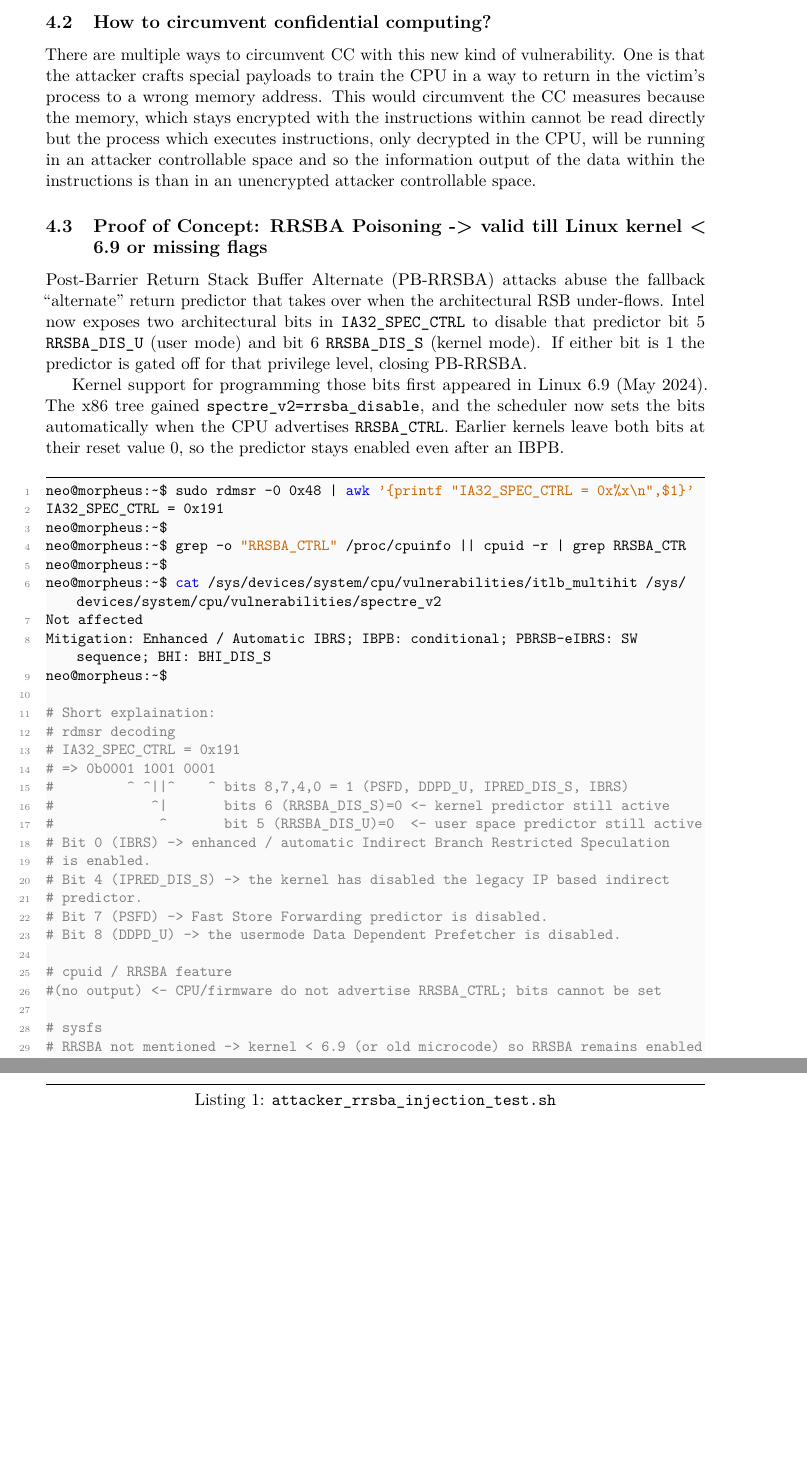
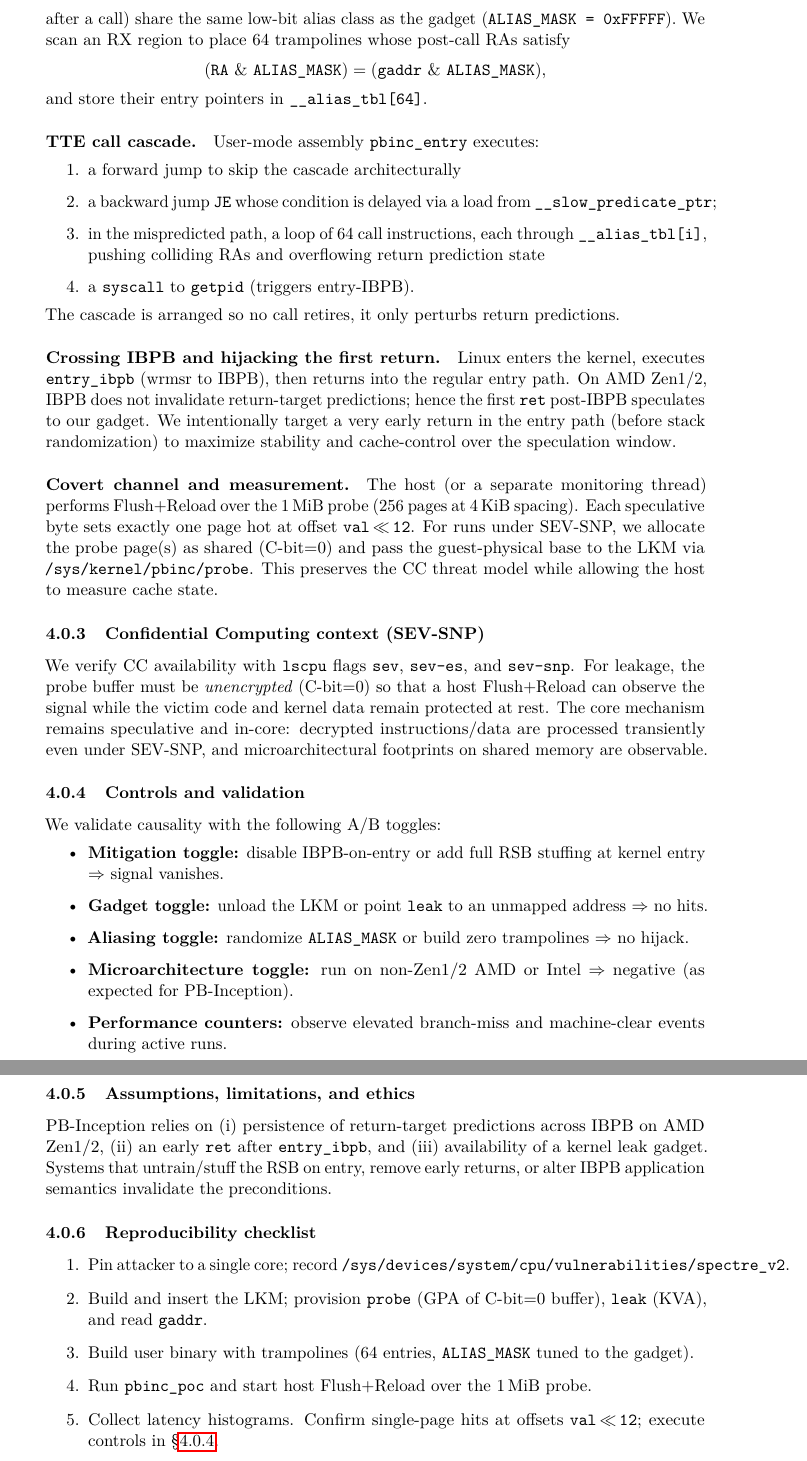
Before and after one commit to ercihan/pb_inception_attack_paper, a LaTeX document (main.tex): two parts of pages 4 and 5 of 6 before the commit and two parts of pages 5 and 6 of 7 after it, joined at a grey line, cut at the place of the change, the shorter picture padded with empty space. Compiled offline with pdfLaTeX.

Commit message:
added methodology chapter

```diff
--- a/main.tex
+++ b/main.tex
@@ -7,6 +7,7 @@
 \usepackage{booktabs}
 \usepackage{xcolor}
 \usepackage{listings}
+\usepackage{amsmath}
 \usepackage{graphicx}
 \lstset{
     basicstyle=\ttfamily\small,
@@ -159,5 +167,3 @@ rdseed adx smap clflushopt clwb sha_ni xsaveopt xsaves xgetbv1
 clzero xsaveerptr arat npt nrip_save umip vaes sev sev-es sev-snp
 \end{lstlisting}
 
-\subsection{How to circumvent confidential computing?}
-There are multiple ways to circumvent CC with this new kind of vulnerability. One is that the attacker crafts special payloads to train the CPU in a way to return in the victim's process to a wrong memory address. This would circumvent the CC measures because the memory, which stays encrypted with the instructions within cannot be read directly but the process which executes instructions, only decrypted in the CPU, will be running in an attacker controllable space and so the information output of the data within the instructions is than in an unencrypted attacker controllable space.
@@ -164,3 +173 @@ There are multiple ways to circumvent CC with this new kind of vulnerability. On
 
-\subsection{Proof of Concept: RRSBA Poisoning -> valid till Linux kernel < 6.9 or missing flags}
-Post‑Barrier Return Stack Buffer Alternate (PB‑RRSBA) attacks abuse the fallback “alternate” return predictor that takes over when the architectural RSB under‑flows. Intel now exposes two architectural bits in \texttt{IA32\_SPEC\_CTRL} to disable that predictor bit 5 \texttt{RRSBA\_DIS\_U} (user mode) and bit 6 \texttt{RRSBA\_DIS\_S} (kernel mode). If either bit is 1 the predictor is gated off for that privilege level, closing PB‑RRSBA.
@@ -167,14 +179,4 @@ Post‑Barrier Return Stack Buffer Alternate (PB‑RRSBA) attacks abuse the fall
 
-Kernel support for programming those bits first appeared in Linux 6.9 (May 2024).  The x86 tree gained \texttt{spectre\_v2=rrsba\_disable}, and the scheduler now sets the bits automatically when the CPU advertises \texttt{RRSBA\_CTRL}. Earlier kernels leave both bits at their reset value 0, so the predictor stays enabled even after an IBPB.\\
+\subsubsection{Implementation details (as used in our harness)}
+\label{sec:method:pb-inception:impl}
 
-\vspace{-0.5em}
-\begin{lstlisting}[style=bash-nonitalic, caption={\texttt{attacker\_rrsba\_injection\_test.sh}}]
-neo@morpheus:~$ sudo rdmsr -0 0x48 | awk '{printf "IA32_SPEC_CTRL = 0x%x\n",$1}'
-IA32_SPEC_CTRL = 0x191
-neo@morpheus:~$
-neo@morpheus:~$ grep -o "RRSBA_CTRL" /proc/cpuinfo || cpuid -r | grep RRSBA_CTR
-neo@morpheus:~$
-neo@morpheus:~$ cat /sys/devices/system/cpu/vulnerabilities/itlb_multihit /sys/devices/system/cpu/vulnerabilities/spectre_v2
-Not affected
-Mitigation: Enhanced / Automatic IBRS; IBPB: conditional; PBRSB-eIBRS: SW sequence; BHI: BHI_DIS_S
-neo@morpheus:~$
@@ -181,24 +189,56 @@ neo@morpheus:~$
 
-# Short explaination:
-# rdmsr decoding
-# IA32_SPEC_CTRL = 0x191
-# => 0b0001 1001 0001
-#         ^ ^||^    ^ bits 8,7,4,0 = 1 (PSFD, DDPD_U, IPRED_DIS_S, IBRS)
-#            ^|       bits 6 (RRSBA_DIS_S)=0 <- kernel predictor still active
-#             ^       bit 5 (RRSBA_DIS_U)=0  <- user space predictor still active
-# Bit 0 (IBRS) -> enhanced / automatic Indirect Branch Restricted Speculation
-# is enabled.
-# Bit 4 (IPRED_DIS_S) -> the kernel has disabled the legacy IP based indirect
-# predictor.
-# Bit 7 (PSFD) -> Fast Store Forwarding predictor is disabled.
-# Bit 8 (DDPD_U) -> the usermode Data Dependent Prefetcher is disabled.
 
-# cpuid / RRSBA feature
-#(no output) <- CPU/firmware do not advertise RRSBA_CTRL; bits cannot be set
+\paragraph{Return-address aliasing trampolines.}
+To bias the return predictor toward \texttt{pbinc\_dc\_gadget}, we JIT-build executable \emph{trampolines} whose \emph{return addresses} (the instruction immediately after a call) share the same low-bit alias class as the gadget (\texttt{ALIAS\_MASK = 0xFFFFF}). We scan an RX region to place 64 trampolines whose post-call RAs satisfy
+\[
+(\texttt{RA} \ \&\ \texttt{ALIAS\_MASK}) = (\texttt{gaddr} \ \&\ \texttt{ALIAS\_MASK}),
+\]
+and store their entry pointers in \texttt{\_\_alias\_tbl[64]}.
 
-# sysfs
-# RRSBA not mentioned -> kernel < 6.9 (or old microcode) so RRSBA remains enabled
-\end{lstlisting}
+\paragraph{TTE call cascade.}
+User-mode assembly \texttt{pbinc\_entry} executes:
+\begin{enumerate}
+  \item a forward jump to skip the cascade architecturally
+  \item a backward jump \texttt{JE} whose condition is delayed via a load from \texttt{\_\_slow\_predicate\_ptr};
+  \item in the mispredicted path, a loop of 64 call instructions, each through \texttt{\_\_alias\_tbl[i]}, pushing colliding RAs and overflowing return prediction state
+  \item a \texttt{syscall} to \texttt{getpid} (triggers entry-IBPB).
+\end{enumerate}
+The cascade is arranged so no call retires, it only perturbs return predictions.
+
+\paragraph{Crossing IBPB and hijacking the first return.}
+Linux enters the kernel, executes \texttt{entry\_ibpb} (wrmsr to IBPB), then returns into the regular entry path. On AMD Zen1/2, IBPB does not invalidate return-target predictions; hence the first \texttt{ret} post-IBPB speculates to our gadget. We intentionally target a very early return in the entry path (before stack randomization) to maximize stability and cache-control over the speculation window.
+
+\paragraph{Covert channel and measurement.}
+The host (or a separate monitoring thread) performs Flush+Reload over the 1\,MiB probe (256 pages at 4\,KiB spacing). Each speculative byte sets exactly one page hot at offset \texttt{val\,$\ll$\,12}. For runs under SEV-SNP, we allocate the probe page(s) as shared (C-bit=0) and pass the guest-physical base to the LKM via \texttt{/sys/kernel/pbinc/probe}. This preserves the CC threat model while allowing the host to measure cache state.
+
+\subsubsection{Confidential Computing context (SEV-SNP)}
+\label{sec:method:pb-inception:cc}
+We verify CC availability with \texttt{lscpu} flags \texttt{sev}, \texttt{sev-es}, and \texttt{sev-snp}. For leakage, the probe buffer must be \emph{unencrypted} (C-bit=0) so that a host Flush+Reload can observe the signal while the victim code and kernel data remain protected at rest. The core mechanism remains speculative and in-core: decrypted instructions/data are processed transiently even under SEV-SNP, and microarchitectural footprints on shared memory are observable.
+
+\subsubsection{Controls and validation}
+\label{sec:method:pb-inception:controls}
+We validate causality with the following A/B toggles:
+\begin{itemize}
+  \item \textbf{Mitigation toggle:} disable IBPB-on-entry or add full RSB stuffing at kernel entry $\Rightarrow$ signal vanishes.
+  \item \textbf{Gadget toggle:} unload the LKM or point \texttt{leak} to an unmapped address $\Rightarrow$ no hits.
+  \item \textbf{Aliasing toggle:} randomize \texttt{ALIAS\_MASK} or build zero trampolines $\Rightarrow$ no hijack.
+  \item \textbf{Microarchitecture toggle:} run on non-Zen1/2 AMD or Intel $\Rightarrow$ negative (as expected for PB-Inception).
+  \item \textbf{Performance counters:} observe elevated branch-miss and machine-clear events during active runs.
+\end{itemize}
+
+\subsubsection{Assumptions, limitations, and ethics}
+\label{sec:method:pb-inception:limits}
+PB-Inception relies on (i) persistence of return-target predictions across IBPB on AMD Zen1/2, (ii) an early \texttt{ret} after \texttt{entry\_ibpb}, and (iii) availability of a kernel leak gadget. Systems that untrain/stuff the RSB on entry, remove early returns, or alter IBPB application semantics invalidate the preconditions.
+
+\subsubsection{Reproducibility checklist}
+\label{sec:method:pb-inception:repro}
+\begin{enumerate}
+  \item Pin attacker to a single core; record \texttt{/sys/devices/system/cpu/vulnerabilities/spectre\_v2}.
+  \item Build and insert the LKM; provision \texttt{probe} (GPA of C-bit=0 buffer), \texttt{leak} (KVA), and read \texttt{gaddr}.
+  \item Build user binary with trampolines (64 entries, \texttt{ALIAS\_MASK} tuned to the gadget).
+  \item Run \texttt{pbinc\_poc} and start host Flush+Reload over the 1\,MiB probe.
+  \item Collect latency histograms. Confirm single-page hits at offsets \texttt{val\,$\ll$\,12}; execute controls in~\S\ref{sec:method:pb-inception:controls}.
+\end{enumerate}
 
 \section{Experiments}
 ToDo
```
Also changed, not shown: main.tex (27 more changed lines).
